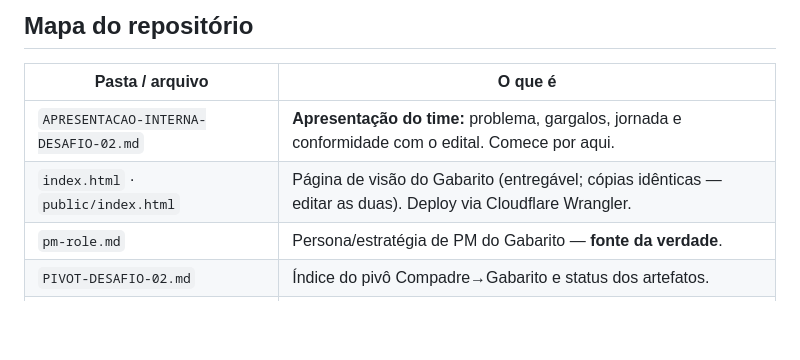
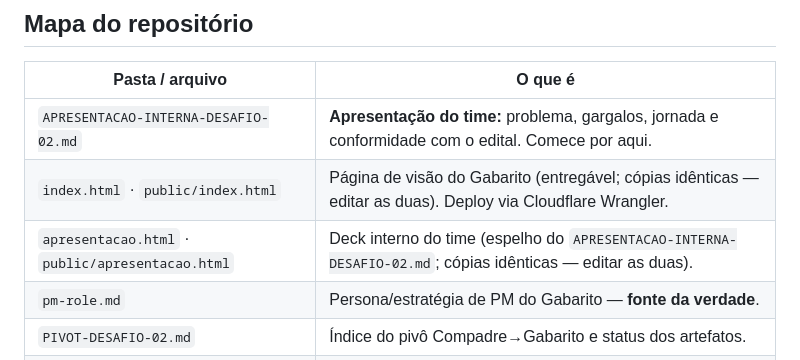
Before and after one commit to n0tjohnny/ruralistas-solucao, a Markdown page: README.md, the part around the change. Rendered like a GitHub page; blank space fills up the shorter version.

```diff
--- a/README.md
+++ b/README.md
@@ -22,6 +22,7 @@ Repositório de **estratégia de produto** para o **haCARthon** (maratona de ino
 |---|---|
 | `APRESENTACAO-INTERNA-DESAFIO-02.md` | **Apresentação do time:** problema, gargalos, jornada e conformidade com o edital. Comece por aqui. |
 | `index.html` · `public/index.html` | Página de visão do Gabarito (entregável; cópias idênticas — editar as duas). Deploy via Cloudflare Wrangler. |
+| `apresentacao.html` · `public/apresentacao.html` | Deck interno do time (espelho do `APRESENTACAO-INTERNA-DESAFIO-02.md`; cópias idênticas — editar as duas). |
 | `pm-role.md` | Persona/estratégia de PM do Gabarito — **fonte da verdade**. |
 | `PIVOT-DESAFIO-02.md` | Índice do pivô Compadre→Gabarito e status dos artefatos. |
 | `prd-outputs/` | PRDs versionados (mais recente = v4.0). |
```
Also changed, not shown: pm-role.md (+10 -2 lines).
